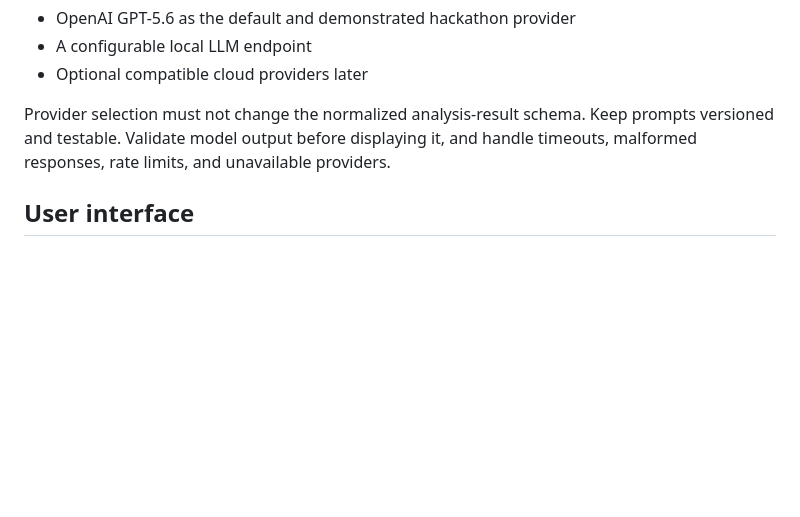
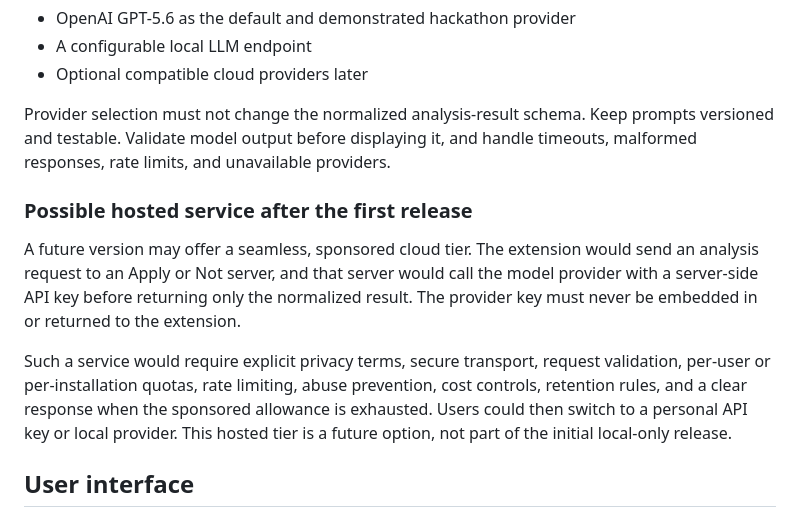
Before and after one commit to harshad-p/apply-or-not, a Markdown page: PROJECT_BRIEF.md, the part around the change. Drawn GitHub-style; blank space fills up the shorter version.

Commit message:
Document future hosted analysis tier

```diff
--- a/PROJECT_BRIEF.md
+++ b/PROJECT_BRIEF.md
@@ -141,6 +141,20 @@ Provider selection must not change the normalized analysis-result schema. Keep
 prompts versioned and testable. Validate model output before displaying it, and
 handle timeouts, malformed responses, rate limits, and unavailable providers.
 
+### Possible hosted service after the first release
+
+A future version may offer a seamless, sponsored cloud tier. The extension would
+send an analysis request to an Apply or Not server, and that server would call
+the model provider with a server-side API key before returning only the
+normalized result. The provider key must never be embedded in or returned to the
+extension.
+
+Such a service would require explicit privacy terms, secure transport, request
+validation, per-user or per-installation quotas, rate limiting, abuse prevention,
+cost controls, retention rules, and a clear response when the sponsored allowance
+is exhausted. Users could then switch to a personal API key or local provider.
+This hosted tier is a future option, not part of the initial local-only release.
+
 ## User interface
 
 - Toolbar badge showing a compact score such as `87`, or a failure/skip symbol
```
